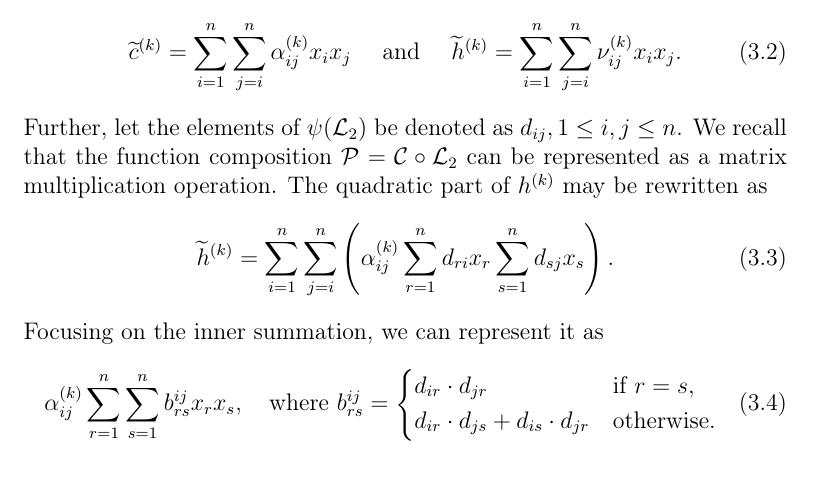
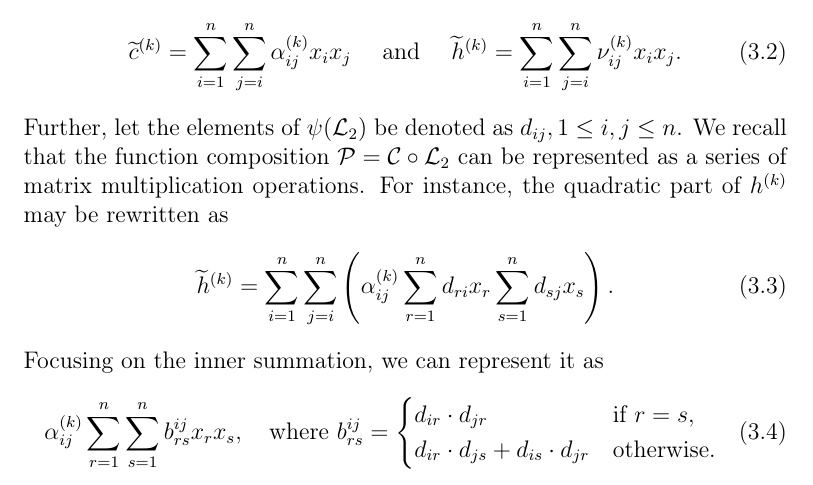
Before and after one commit to zambonin/msc, a LaTeX thesis (main.tex): part of page 32 of 59, cut so that both start at the same text. Compiled offline with pdfLaTeX.

Commit message:
overleaf_to_git: update main.tex from r11430 to r11434

```diff
--- a/main.tex
+++ b/main.tex
@@ -844,7 +844,7 @@ Consider the key pair of a UOV signature scheme as described in Equation~\ref{}.
   \quad \text{ and } \quad
   \widetilde{h}^{(k)} = \sum_{i = 1}^{n} \sum_{j = i}^{n} \nu_{ij}^{(k)} x_{i} x_{j}.
 \end{align}
-Further, let the elements of $\psi(\mathcal{L}_{2})$ be denoted as $d_{ij}, 1 \leq i, j \leq n$. We recall that the function composition $\mathcal{P} = \mathcal{C} \circ \mathcal{L}_{2}$ can be represented as a matrix multiplication operation. The quadratic part of $h^{(k)}$ may be rewritten as
+Further, let the elements of $\psi(\mathcal{L}_{2})$ be denoted as $d_{ij}, 1 \leq i, j \leq n$. We recall that the function composition $\mathcal{P} = \mathcal{C} \circ \mathcal{L}_{2}$ can be represented as a series of matrix multiplication operations. For instance, the quadratic part of $h^{(k)}$ may be rewritten as
 \begin{align}
   \widetilde{h}^{(k)} = \sum_{i = 1}^{n} \sum_{j = i}^{n} \left( \alpha_{ij}^{(k)} \sum_{r = 1}^{n} d_{ri} x_{r} \sum_{s = 1}^{n} d_{sj} x_{s} \right).
 \end{align}
```
